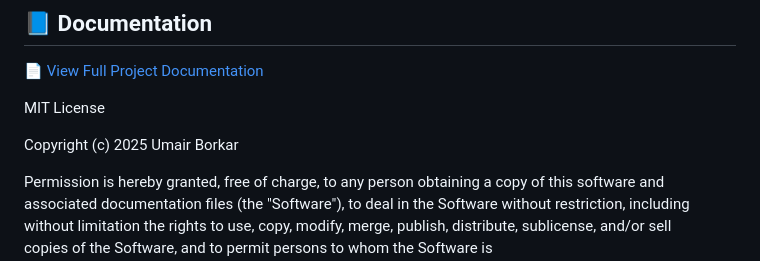
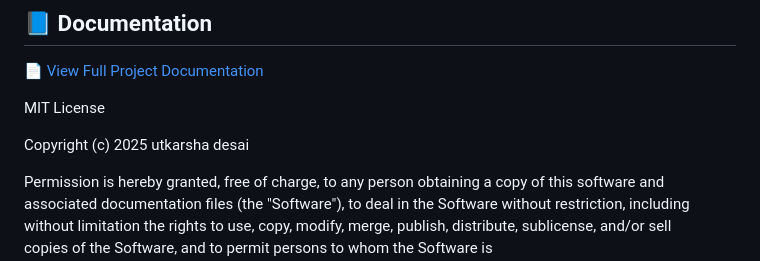
Before and after one commit to utkarshadesai2003/Grocery_Web-App, a Markdown page: README.md, the part around the change. Rendered like a GitHub page.

```diff
--- a/README.md
+++ b/README.md
@@ -84,7 +84,7 @@ vs code open with live server
 
 MIT License
 
-Copyright (c) 2025 Umair Borkar
+Copyright (c) 2025 utkarsha desai
 
 Permission is hereby granted, free of charge, to any person obtaining a copy
 of this software and associated documentation files (the "Software"), to deal
```
